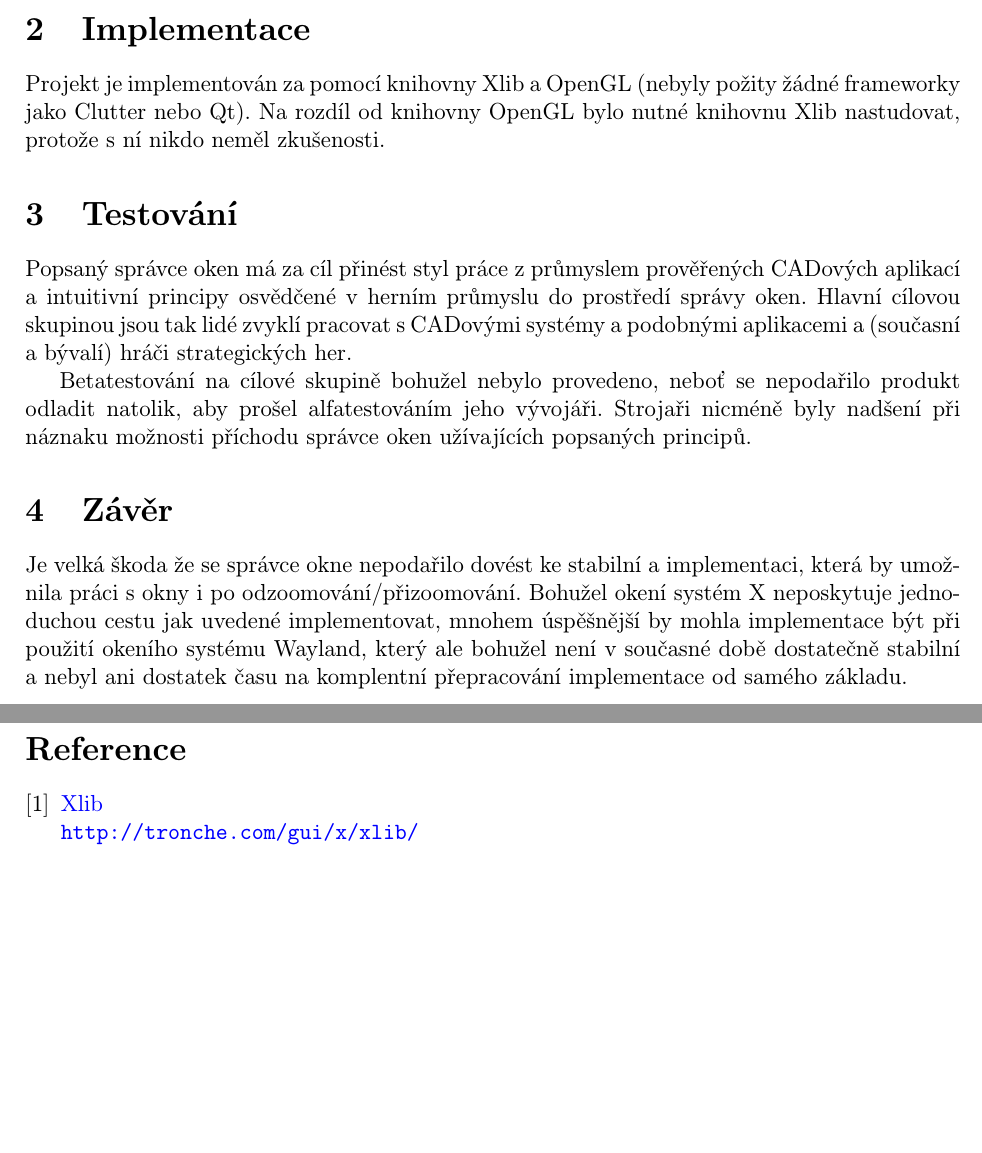
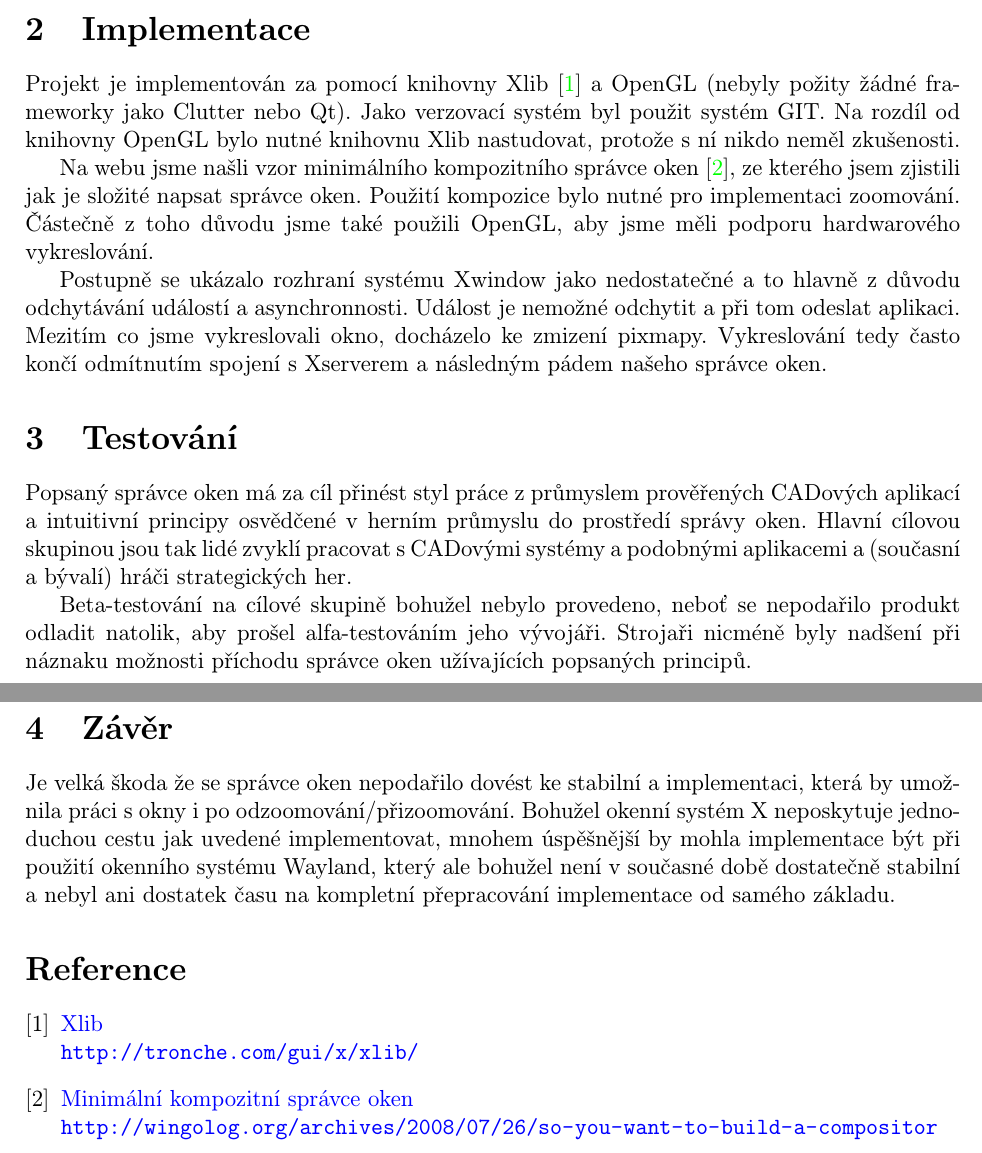
Before and after one commit to zdenek-biberle/gawm, a LaTeX document (doc/gawm.tex): two parts of pages 3 and 4 of 4 before the commit and two parts of pages 2 and 3 of 3 after it, joined at a grey line, cut so that both start at the same text, the shorter picture padded with empty space. Compiled offline with pdfLaTeX.

Commit message:
Doc: Dopsána implementace (už není čas).

```diff
--- a/doc/gawm.tex
+++ b/doc/gawm.tex
@@ -68,9 +68,18 @@ Na rozdíl od náhledů aplikací známých například z Gnome Shell tak umož
 \section{Implementace}
 %%%%%%%%%%%%%%%%%%%%%%%%%%%%%%%%%%%%%%%%%%%%%%%%%%%%%%%%%%%%%%%%%%%%%%%%%%%%%%
 
-Projekt je implementován za pomocí knihovny Xlib a OpenGL (nebyly požity žádné frameworky jako Clutter nebo Qt).
+Projekt je implementován za pomocí knihovny Xlib \cite{Xlib} a OpenGL (nebyly požity žádné frameworky jako Clutter nebo Qt).
+Jako verzovací systém byl použit systém GIT.
 Na rozdíl od knihovny OpenGL bylo nutné knihovnu Xlib nastudovat, protože s ní nikdo neměl zkušenosti.
 
+Na webu jsme našli vzor minimálního kompozitního správce oken \cite{min_comp_wm}, ze kterého jsem zjistili jak je složité napsat správce oken.
+Použití kompozice bylo nutné pro implementaci zoomování.
+Částečně z toho důvodu jsme také použili OpenGL, aby jsme měli podporu hardwarového vykreslování.
+
+Postupně se ukázalo rozhraní systému Xwindow jako nedostatečné a to hlavně z důvodu odchytávání událostí a asynchronnosti.
+Událost je nemožné odchytit a při tom odeslat aplikaci.
+Mezitím co jsme vykreslovali okno, docházelo ke zmizení pixmapy.
+Vykreslování tedy často končí odmítnutím spojení s Xserverem a následným pádem našeho správce oken.
 
 %%%%%%%%%%%%%%%%%%%%%%%%%%%%%%%%%%%%%%%%%%%%%%%%%%%%%%%%%%%%%%%%%%%%%%%%%%%%%%
 \section{Testování}
@@ -79,18 +88,18 @@ Na rozdíl od knihovny OpenGL bylo nutné knihovnu Xlib nastudovat, protože s n
 Popsaný správce oken má za cíl přinést styl práce z průmyslem prověřených CADových aplikací a intuitivní principy osvědčené v herním průmyslu do prostředí správy oken.
 Hlavní cílovou skupinou jsou tak lidé zvyklí pracovat s CADovými systémy a podobnými aplikacemi a (současní a bývalí) hráči strategických her.
 
-Betatestování na cílové skupině bohužel nebylo provedeno, neboť se nepodařilo produkt odladit natolik,
-aby prošel alfatestováním jeho vývojáři. Strojaři nicméně byly nadšení při náznaku možnosti příchodu správce
+Beta-testování na cílové skupině bohužel nebylo provedeno, neboť se nepodařilo produkt odladit natolik,
+aby prošel alfa-testováním jeho vývojáři. Strojaři nicméně byly nadšení při náznaku možnosti příchodu správce
 oken užívajících popsaných principů.
 
 %%%%%%%%%%%%%%%%%%%%%%%%%%%%%%%%%%%%%%%%%%%%%%%%%%%%%%%%%%%%%%%%%%%%%%%%%%%%%%
 \section{Závěr} \label{zaver}
 %%%%%%%%%%%%%%%%%%%%%%%%%%%%%%%%%%%%%%%%%%%%%%%%%%%%%%%%%%%%%%%%%%%%%%%%%%%%%%
 
-Je velká škoda že se správce okne nepodařilo dovést ke stabilní a implementaci, která by umožnila práci s okny
-i po odzoomování/přizoomování. Bohužel okení systém X neposkytuje jednoduchou cestu jak uvedené implementovat,
-mnohem úspěšnější by mohla implementace být při použití okeního systému Wayland, který ale bohužel není v současné
-době dostatečně stabilní a nebyl ani dostatek času na komplentní přepracování implementace od samého základu.
+Je velká škoda že se správce oken nepodařilo dovést ke stabilní a implementaci, která by umožnila práci s okny
+i po odzoomování/přizoomování. Bohužel okenní systém X neposkytuje jednoduchou cestu jak uvedené implementovat,
+mnohem úspěšnější by mohla implementace být při použití okenního systému Wayland, který ale bohužel není v současné
+době dostatečně stabilní a nebyl ani dostatek času na kompletní přepracování implementace od samého základu.
 
 %%%%%%%%%%%%%%%%%%%%%%%%%%%%%%%%%%%%%%%%%%%%%%%%%%%%%%%%%%%%%%%%%%%%%%%%%%%%%%
 % seznam citované literatury: každá položka je definována příkazem
@@ -100,6 +109,10 @@ době dostatečně stabilní a nebyl ani dostatek času na komplentní přepraco
 \bibitem{Xlib}
 \href{http://tronche.com/gui/x/xlib/}{Xlib} \newline
 \href{http://tronche.com/gui/x/xlib/}{\nolinkurl{http://tronche.com/gui/x/xlib/}}
+
+\bibitem{min_comp_wm}
+\href{http://wingolog.org/archives/2008/07/26/so-you-want-to-build-a-compositor}{Minimální kompozitní správce oken} \newline
+\href{http://wingolog.org/archives/2008/07/26/so-you-want-to-build-a-compositor}{\nolinkurl{http://wingolog.org/archives/2008/07/26/so-you-want-to-build-a-compositor}}
 
 \end{thebibliography}
 %%%%%%%%%%%%%%%%%%%%%%%%%%%%%%%%%%%%%%%%%%%%%%%%%%%%%%%%%%%%%%%%%%%%%%%%%%%%%%
```
Also changed, not shown: doc/title.tex (+1 -1 lines), doc/gawm.tex (2 more changed lines).
